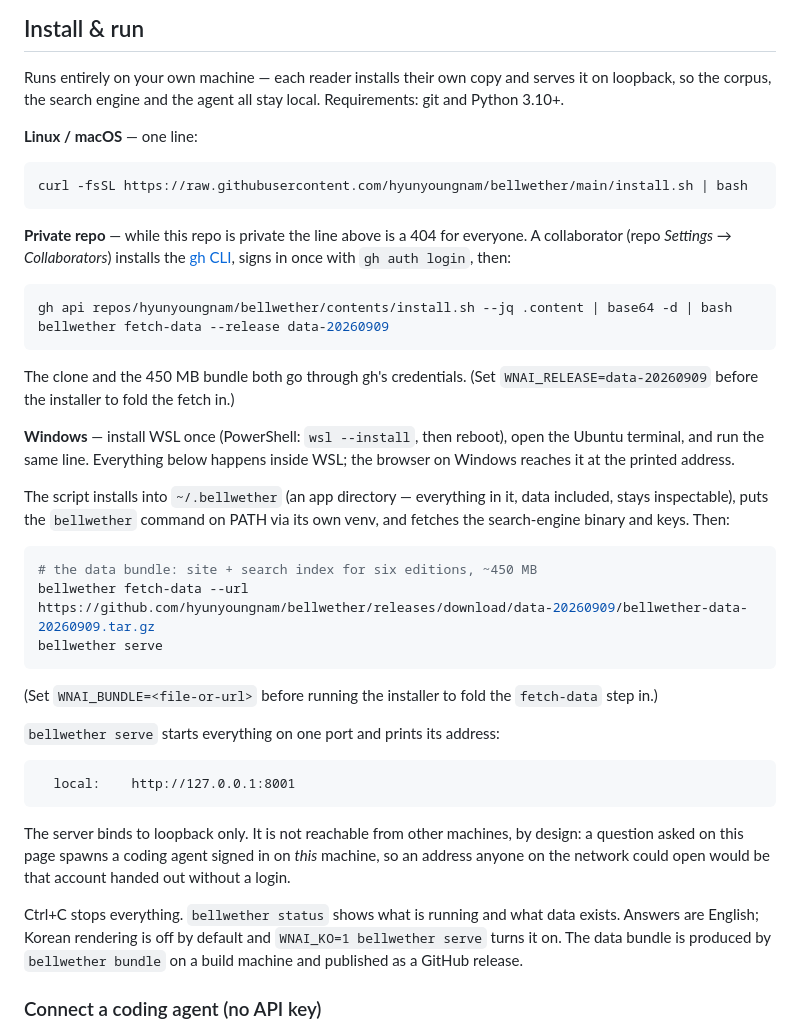
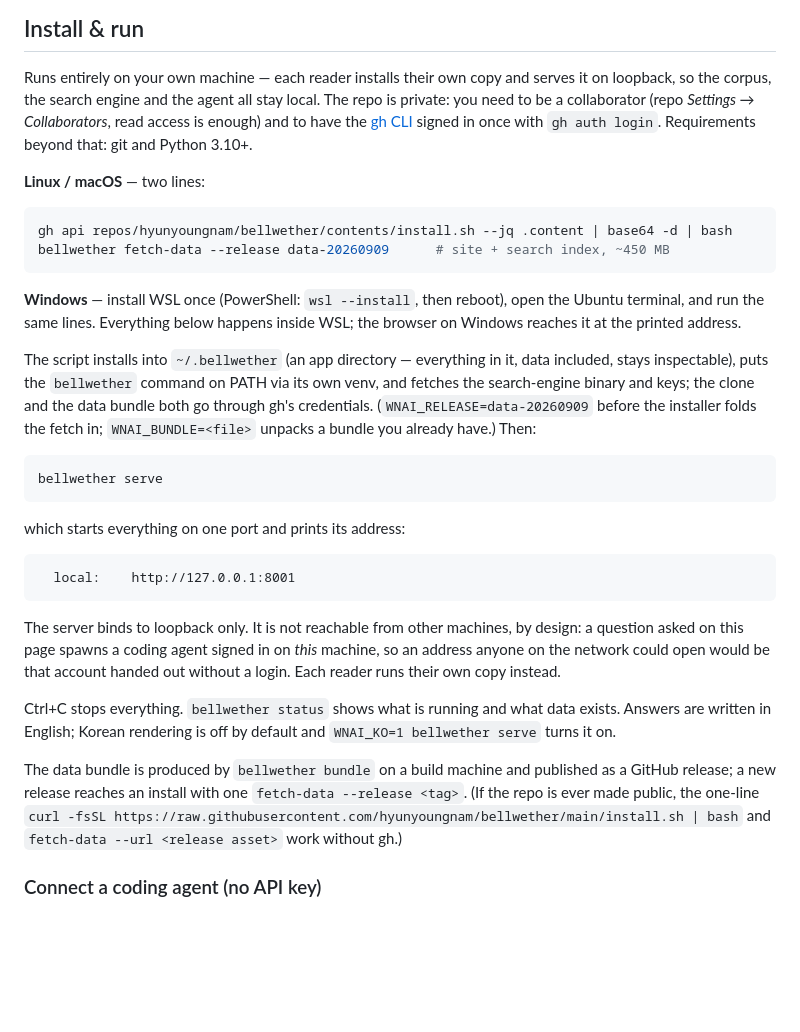
Before and after one commit to hyunyoungnam/Bench2Agent, a Markdown page: README.md, the part around the change. GitHub-like rendering; blank space fills up the shorter version.

Commit message:
README: the collaborator path is the install path
The repo is private on purpose, so the gh-based install is no longer a
footnote under a curl line that 404s for everyone — it is the install, and
the public one-liner is the aside. The stale fetch-data --url line becomes
--release, and what a new release means for an existing install is stated.

Co-Authored-By: Claude Fable 5.1 <noreply@anthropic.com>

````diff
--- a/README.md
+++ b/README.md
@@ -21,44 +21,34 @@ NeurIPS 2024/2025, ICLR 2025/2026 — 29,605 papers in one cross-venue index.
 
 Runs entirely on your own machine — each reader installs their own copy and
 serves it on loopback, so the corpus, the search engine and the agent all stay
-local. Requirements: git and Python 3.10+.
+local. The repo is private: you need to be a collaborator (repo *Settings →
+Collaborators*, read access is enough) and to have the
+[gh CLI](https://cli.github.com) signed in once with `gh auth login`.
+Requirements beyond that: git and Python 3.10+.
 
-**Linux / macOS** — one line:
-
-```bash
-curl -fsSL https://raw.githubusercontent.com/hyunyoungnam/bellwether/main/install.sh | bash
-```
-
-**Private repo** — while this repo is private the line above is a 404 for
-everyone. A collaborator (repo *Settings → Collaborators*) installs the
-[gh CLI](https://cli.github.com), signs in once with `gh auth login`, then:
+**Linux / macOS** — two lines:
 
 ```bash
 gh api repos/hyunyoungnam/bellwether/contents/install.sh --jq .content | base64 -d | bash
-bellwether fetch-data --release data-20260909
+bellwether fetch-data --release data-20260909      # site + search index, ~450 MB
 ```
 
-The clone and the 450 MB bundle both go through gh's credentials. (Set
-`WNAI_RELEASE=data-20260909` before the installer to fold the fetch in.)
-
 **Windows** — install WSL once (PowerShell: `wsl --install`, then reboot),
-open the Ubuntu terminal, and run the same line. Everything below happens
+open the Ubuntu terminal, and run the same lines. Everything below happens
 inside WSL; the browser on Windows reaches it at the printed address.
 
 The script installs into `~/.bellwether` (an app directory — everything in it,
 data included, stays inspectable), puts the `bellwether` command on PATH via its
-own venv, and fetches the search-engine binary and keys. Then:
+own venv, and fetches the search-engine binary and keys; the clone and the
+data bundle both go through gh's credentials. (`WNAI_RELEASE=data-20260909`
+before the installer folds the fetch in; `WNAI_BUNDLE=<file>` unpacks a bundle
+you already have.) Then:
 
 ```bash
-# the data bundle: site + search index for six editions, ~450 MB
-bellwether fetch-data --url https://github.com/hyunyoungnam/bellwether/releases/download/data-20260909/bellwether-data-20260909.tar.gz
 bellwether serve
 ```
 
-(Set `WNAI_BUNDLE=<file-or-url>` before running the installer to fold the
-`fetch-data` step in.)
-
-`bellwether serve` starts everything on one port and prints its address:
+which starts everything on one port and prints its address:
 
 ```
   local:    http://127.0.0.1:8001
@@ -67,12 +57,17 @@ bellwether serve
 The server binds to loopback only. It is not reachable from other machines,
 by design: a question asked on this page spawns a coding agent signed in on
 *this* machine, so an address anyone on the network could open would be that
-account handed out without a login.
+account handed out without a login. Each reader runs their own copy instead.
 
-Ctrl+C stops everything. `bellwether status` shows what is running and what data
-exists. Answers are English; Korean rendering is off by default and
-`WNAI_KO=1 bellwether serve` turns it on. The data bundle is produced by `bellwether bundle` on a build machine and
-published as a GitHub release.
+Ctrl+C stops everything. `bellwether status` shows what is running and what
+data exists. Answers are written in English; Korean rendering is off by
+default and `WNAI_KO=1 bellwether serve` turns it on.
+
+The data bundle is produced by `bellwether bundle` on a build machine and
+published as a GitHub release; a new release reaches an install with one
+`fetch-data --release <tag>`. (If the repo is ever made public, the one-line
+`curl -fsSL https://raw.githubusercontent.com/hyunyoungnam/bellwether/main/install.sh | bash`
+and `fetch-data --url <release asset>` work without gh.)
 
 ### Connect a coding agent (no API key)
 
````
